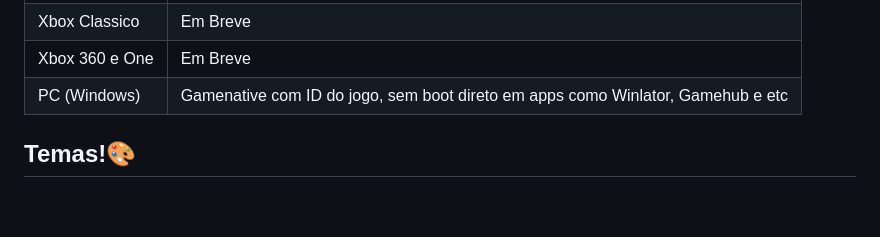
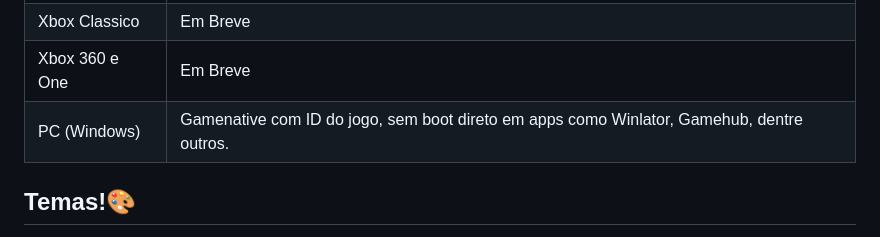
Before and after one commit to BluetufieBugado/AeroStation, a Markdown page: README.md, the part around the change. GitHub-like rendering; blank space fills up the shorter version.

```diff
--- a/README.md
+++ b/README.md
@@ -52,7 +52,7 @@ Toque e segure sobre um jogo e você verá várias opções de customização, i
 | Java ME | J2ME Loader |
 | Xbox Classico | Em Breve |
 | Xbox 360 e One | Em Breve |
-| PC (Windows) | Gamenative com ID do jogo, sem boot direto em apps como Winlator, Gamehub e etc |
+| PC (Windows) | Gamenative com ID do jogo, sem boot direto em apps como Winlator, Gamehub, dentre outros.|
 
 ## Temas!🎨
 
```
